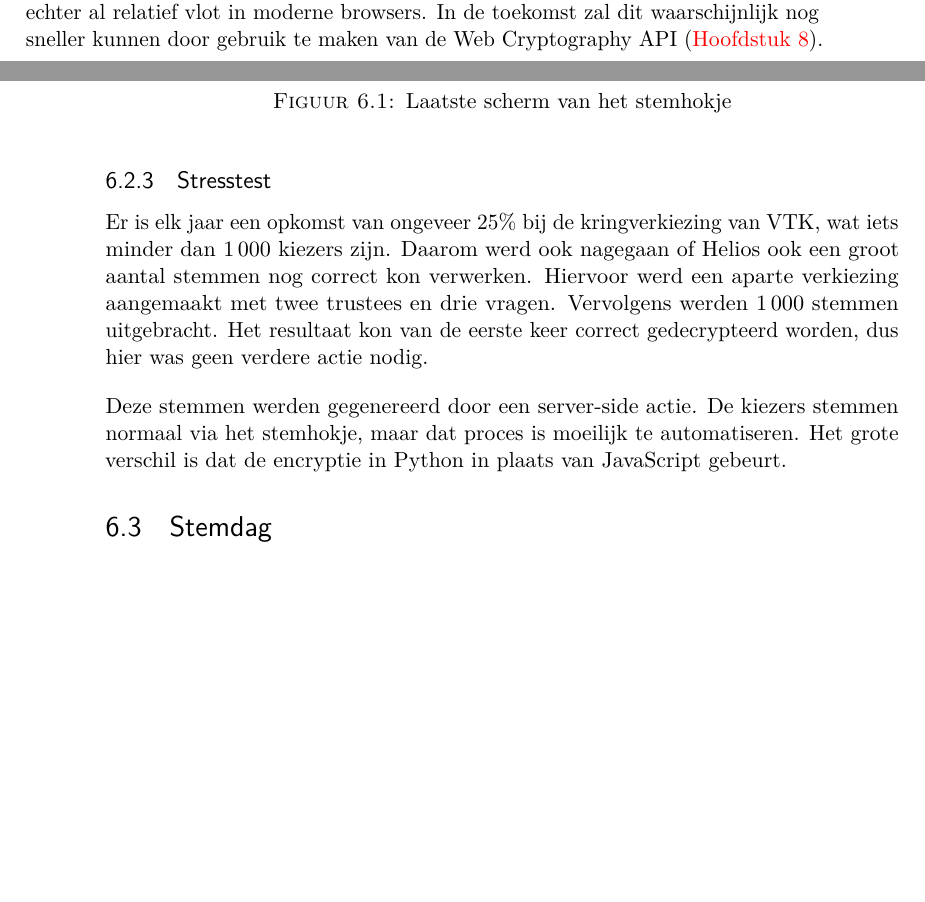
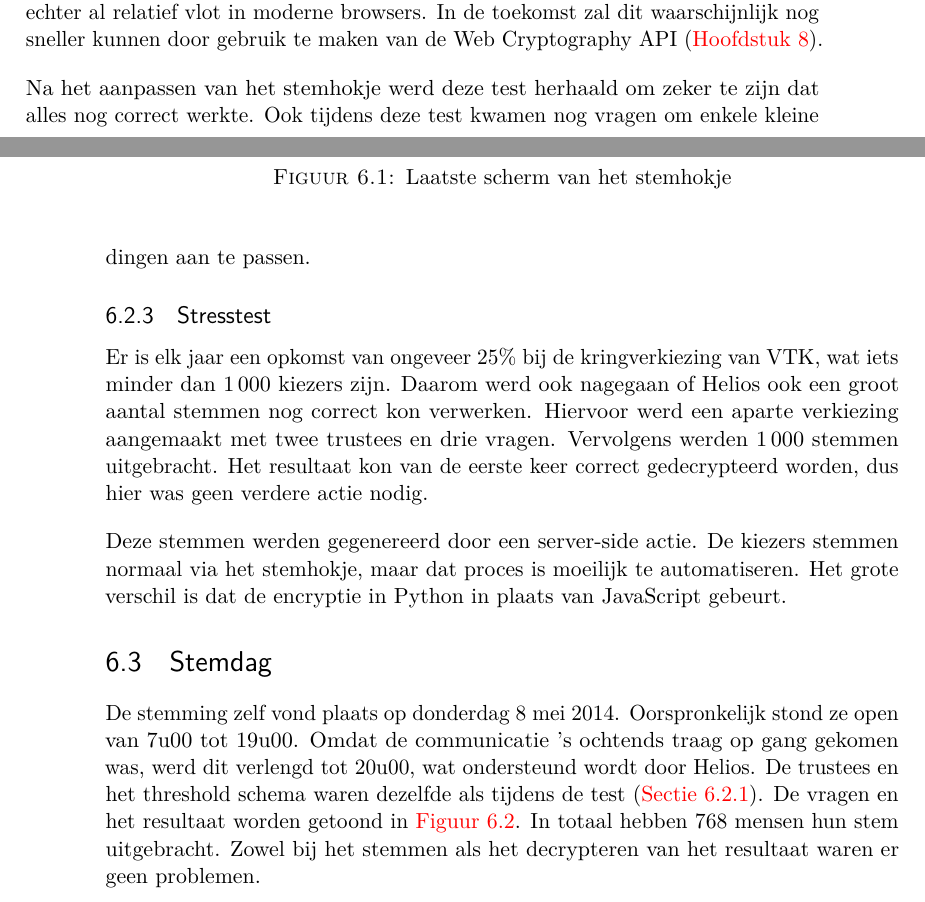
Before and after one commit to Pmaene/Thesis, a LaTeX thesis (Thesis/thesis.tex, which reads Thesis/chapters/23-kringverkiezing.tex): two parts of pages 37 and 38 of 53, joined at a grey line, cut so that both start at the same text, the shorter picture padded with empty space. The pictures show the PDF file Thesis/thesis.pdf that the author committed with the source.

Commit message:
Finished another chapter

```diff
--- a/Thesis/chapters/23-kringverkiezing.tex
+++ b/Thesis/chapters/23-kringverkiezing.tex
@@ -73,7 +73,7 @@ Tijdens het testen kwamen geen functionele problemen naar voor met het stemhokje
 
 \npar Om dit proces te vereenvoudigen, werd de laatste stap van het stemhokje verwijderd. Na het bevestigen van zijn keuzes, wordt de kiezer onmiddellijk doorgestuurd naar het uploaden buiten het stemhokje. De audit van een stem werd verplaatst naar het scherm waar de keuzes bevestigd moet worden. Omdat de stem hiervoor reeds ge\"encrypteerd moet zijn, wordt dit nu gedaan na het beantwoorden van de laatste vraag. Het grootste nadeel hierbij is dat de encryptie opnieuw uitgevoerd moet worden wanneer de kiezer zijn stem wijzigt. In de huidige implementatie gaat dit echter al relatief vlot in moderne browsers. In de toekomst zal dit waarschijnlijk nog sneller kunnen door gebruik te maken van de Web Cryptography API (\ref{chap:web_cryptography_api}).
 
-%TODO Test herhaald na aanpassingen.
+\npar Na het aanpassen van het stemhokje werd deze test herhaald om zeker te zijn dat alles nog correct werkte. Ook tijdens deze test kwamen nog vragen om enkele kleine dingen aan te passen.
 
 \subsection{Stresstest}
 
@@ -84,6 +84,8 @@ Er is elk jaar een opkomst van ongeveer 25\% bij de kringverkiezing van VTK, wat
 \section{Stemdag}
 \label{sec:kv:stemdag}
 
+De stemming zelf vond plaats op donderdag 8 mei 2014. Oorspronkelijk stond ze open van 7u00 tot 19u00. Omdat de communicatie 's ochtends traag op gang gekomen was, werd dit verlengd tot 20u00, wat ondersteund wordt door Helios. De trustees en het threshold schema waren dezelfde als tijdens de test (\ref{sec:kv:beheer}). De vragen en het resultaat worden getoond in \ref{fig:kv:result}. In totaal hebben 768 mensen hun stem uitgebracht. Zowel bij het stemmen als het decrypteren van het resultaat waren er geen problemen.
+
 \begin{figure}
   \center{\includegraphics[width=\linewidth]{kv/result.png}}
   \caption{Resultaat van de stemming}
```
Also changed, not shown: Thesis/thesis.pdf, 1 other file.
